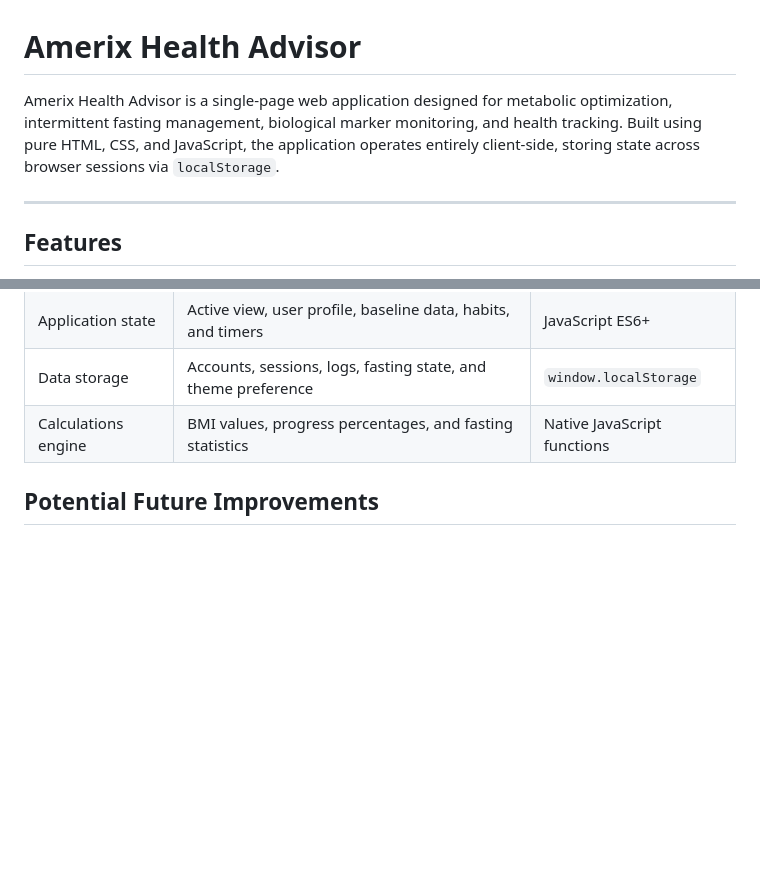
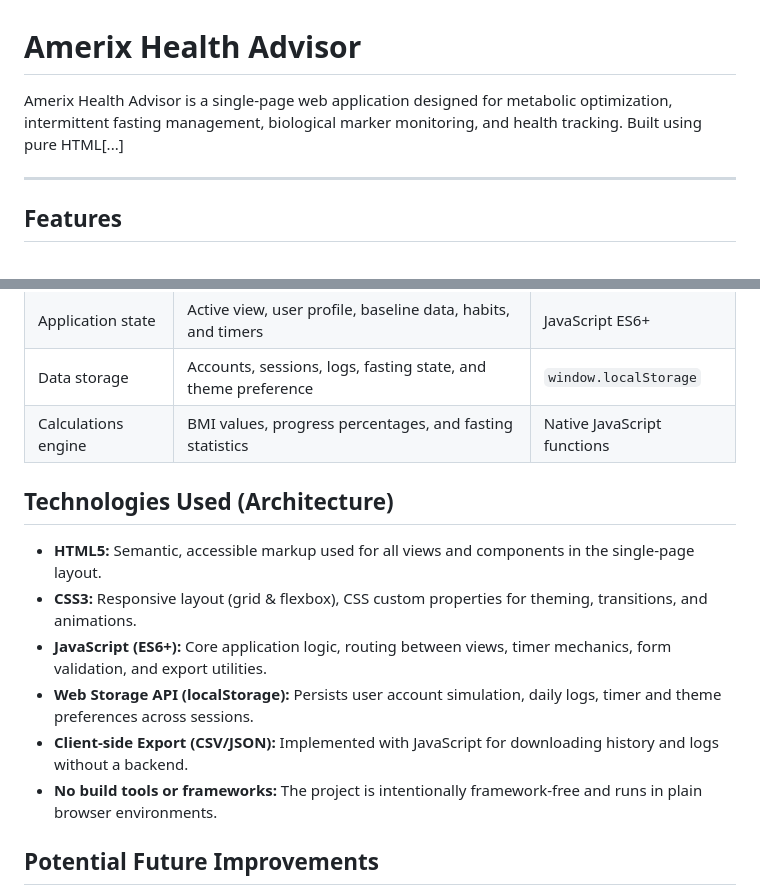
Before and after one commit to branhamsimiyu8289/amerix-health-app, a Markdown page: README.md, 2 parts joined by grey strips. Drawn GitHub-style; blank space fills up the shorter version.

Commit message:
Add Technologies Used section below Architecture in README

```diff
--- a/README.md
+++ b/README.md
@@ -1,6 +1,6 @@
 # Amerix Health Advisor
 
-Amerix Health Advisor is a single-page web application designed for metabolic optimization, intermittent fasting management, biological marker monitoring, and health tracking. Built using pure HTML, CSS, and JavaScript, the application operates entirely client-side, storing state across browser sessions via `localStorage`.
+Amerix Health Advisor is a single-page web application designed for metabolic optimization, intermittent fasting management, biological marker monitoring, and health tracking. Built using pure HTML[...]
 
 ---
 
@@ -81,6 +81,15 @@ The **Breakdown Engine** processes baseline measurements and daily habits to pro
 | Data storage | Accounts, sessions, logs, fasting state, and theme preference | `window.localStorage` |
 | Calculations engine | BMI values, progress percentages, and fasting statistics | Native JavaScript functions |
 
+## Technologies Used (Architecture)
+
+- **HTML5:** Semantic, accessible markup used for all views and components in the single-page layout.
+- **CSS3:** Responsive layout (grid & flexbox), CSS custom properties for theming, transitions, and animations.
+- **JavaScript (ES6+):** Core application logic, routing between views, timer mechanics, form validation, and export utilities.
+- **Web Storage API (localStorage):** Persists user account simulation, daily logs, timer and theme preferences across sessions.
+- **Client-side Export (CSV/JSON):** Implemented with JavaScript for downloading history and logs without a backend.
+- **No build tools or frameworks:** The project is intentionally framework-free and runs in plain browser environments.
+
 ## Potential Future Improvements
 
 - **Backend Integration:** Move authentication and data persistence from `localStorage` to a secure server and database architecture.
```
